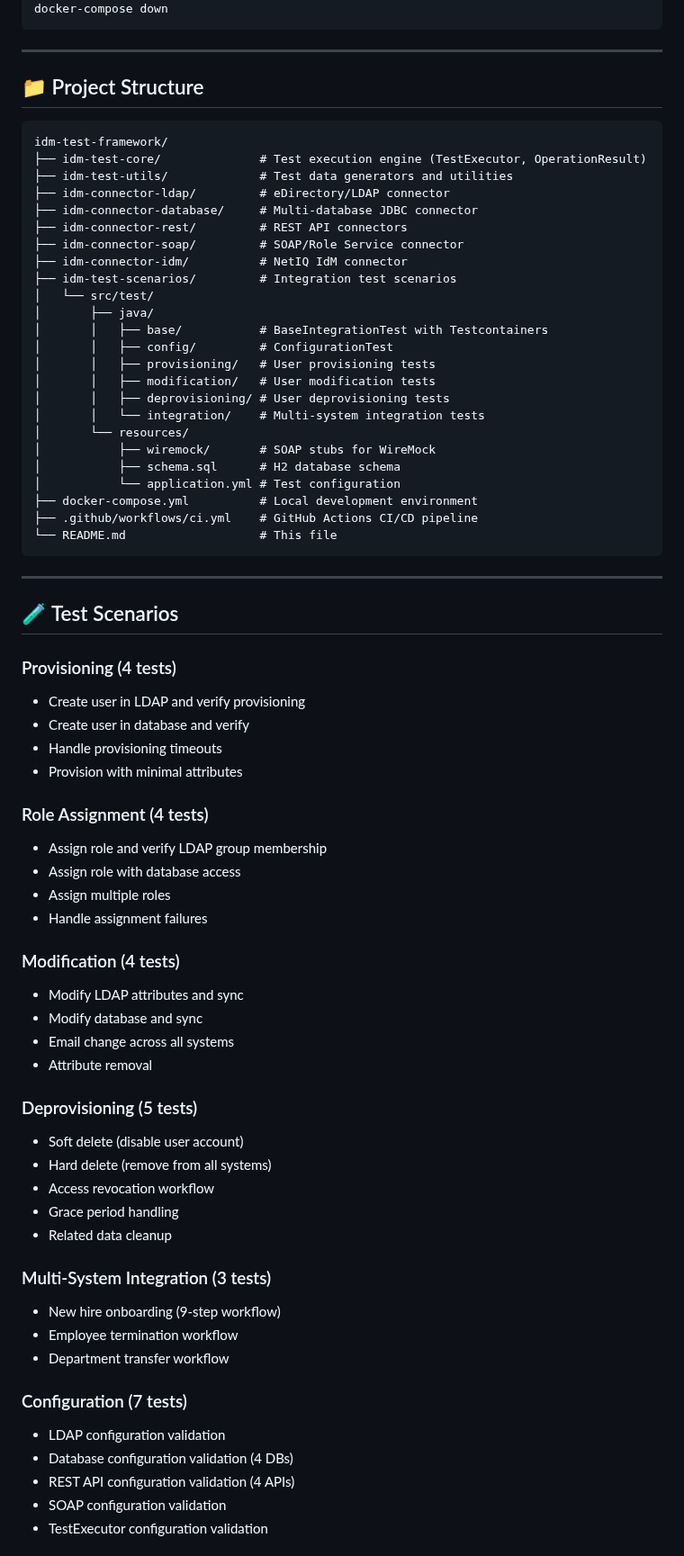
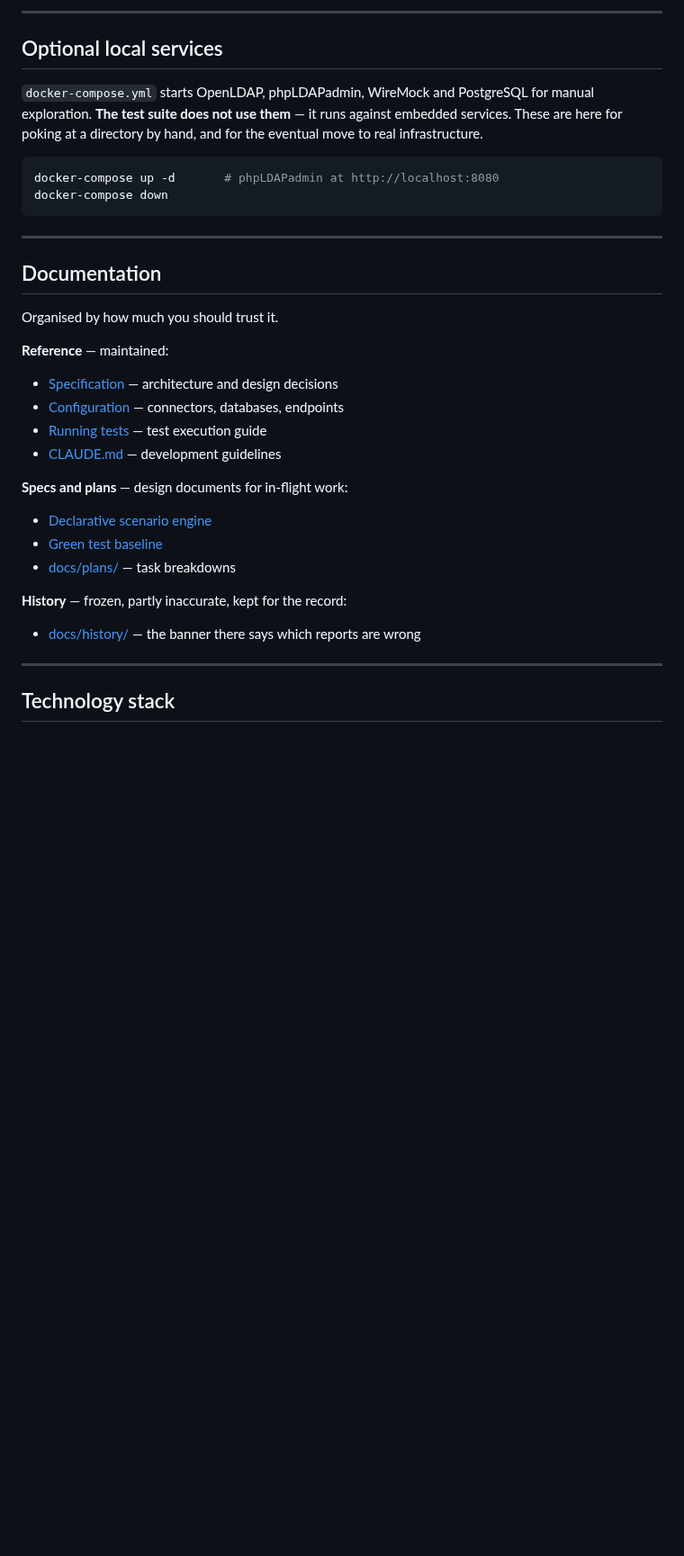
Before and after one commit to pepaooo/idm-test-framework, a Markdown page: README.md, the part around one of its changes. Shown at 90% size. GitHub-like rendering; blank space fills up the shorter version.

````diff
--- a/README.md
+++ b/README.md
@@ -65,75 +247,37 @@ mvn test
+---
+
+## Optional local services
+
+`docker-compose.yml` starts OpenLDAP, phpLDAPadmin, WireMock and PostgreSQL for manual
+exploration. **The test suite does not use them** — it runs against embedded services. These are
+here for poking at a directory by hand, and for the eventual move to real infrastructure.
+
+```bash
+docker-compose up -d       # phpLDAPadmin at http://localhost:8080
 docker-compose down
 ```
 
 ---
 
-## 📁 Project Structure
+## Documentation
 
-```
-idm-test-framework/
-├── idm-test-core/              # Test execution engine (TestExecutor, OperationResult)
-├── idm-test-utils/             # Test data generators and utilities
-├── idm-connector-ldap/         # eDirectory/LDAP connector
-├── idm-connector-database/     # Multi-database JDBC connector
-├── idm-connector-rest/         # REST API connectors
-├── idm-connector-soap/         # SOAP/Role Service connector
-├── idm-connector-idm/          # NetIQ IdM connector
-├── idm-test-scenarios/         # Integration test scenarios
-│   └── src/test/
-│       ├── java/
-│       │   ├── base/           # BaseIntegrationTest with Testcontainers
-│       │   ├── config/         # ConfigurationTest
-│       │   ├── provisioning/   # User provisioning tests
-│       │   ├── modification/   # User modification tests
-│       │   ├── deprovisioning/ # User deprovisioning tests
-│       │   └── integration/    # Multi-system integration tests
-│       └── resources/
-│           ├── wiremock/       # SOAP stubs for WireMock
-│           ├── schema.sql      # H2 database schema
-│           └── application.yml # Test configuration
-├── docker-compose.yml          # Local development environment
-├── .github/workflows/ci.yml    # GitHub Actions CI/CD pipeline
-└── README.md                   # This file
-```
+Organised by how much you should trust it.
+
+**Reference** — maintained:
+- [Specification](docs/reference/specification.md) — architecture and design decisions
+- [Configuration](docs/reference/configuration.md) — connectors, databases, endpoints
+- [Running tests](docs/reference/running-tests.md) — test execution guide
+- [CLAUDE.md](CLAUDE.md) — development guidelines
+
+**Specs and plans** — design documents for in-flight work:
+- [Declarative scenario engine](docs/specs/2026-09-13-declarative-scenario-engine-design.md)
+- [Green test baseline](docs/specs/2026-09-11-suite-green-baseline-design.md)
+- [docs/plans/](docs/plans/) — task breakdowns
+
+**History** — frozen, partly inaccurate, kept for the record:
+- [docs/history/](docs/history/README.md) — the banner there says which reports are wrong
 
 ---
 
-## 🧪 Test Scenarios
+## Technology stack
 
-### Provisioning (4 tests)
-- Create user in LDAP and verify provisioning
-- Create user in database and verify
-- Handle provisioning timeouts
-- Provision with minimal attributes
-
-### Role Assignment (4 tests)
-- Assign role and verify LDAP group membership
-- Assign role with database access
-- Assign multiple roles
-- Handle assignment failures
-
-### Modification (4 tests)
-- Modify LDAP attributes and sync
-- Modify database and sync
-- Email change across all systems
-- Attribute removal
-
-### Deprovisioning (5 tests)
-- Soft delete (disable user account)
-- Hard delete (remove from all systems)
-- Access revocation workflow
-- Grace period handling
-- Related data cleanup
-
-### Multi-System Integration (3 tests)
-- New hire onboarding (9-step workflow)
-- Employee termination workflow
-- Department transfer workflow
-
-### Configuration (7 tests)
-- LDAP configuration validation
-- Database configuration validation (4 DBs)
-- REST API configuration validation (4 APIs)
-- SOAP configuration validation
-- TestExecutor configuration validation
-
````
Also changed, not shown: other parts of README.md (+232 -244 lines).
